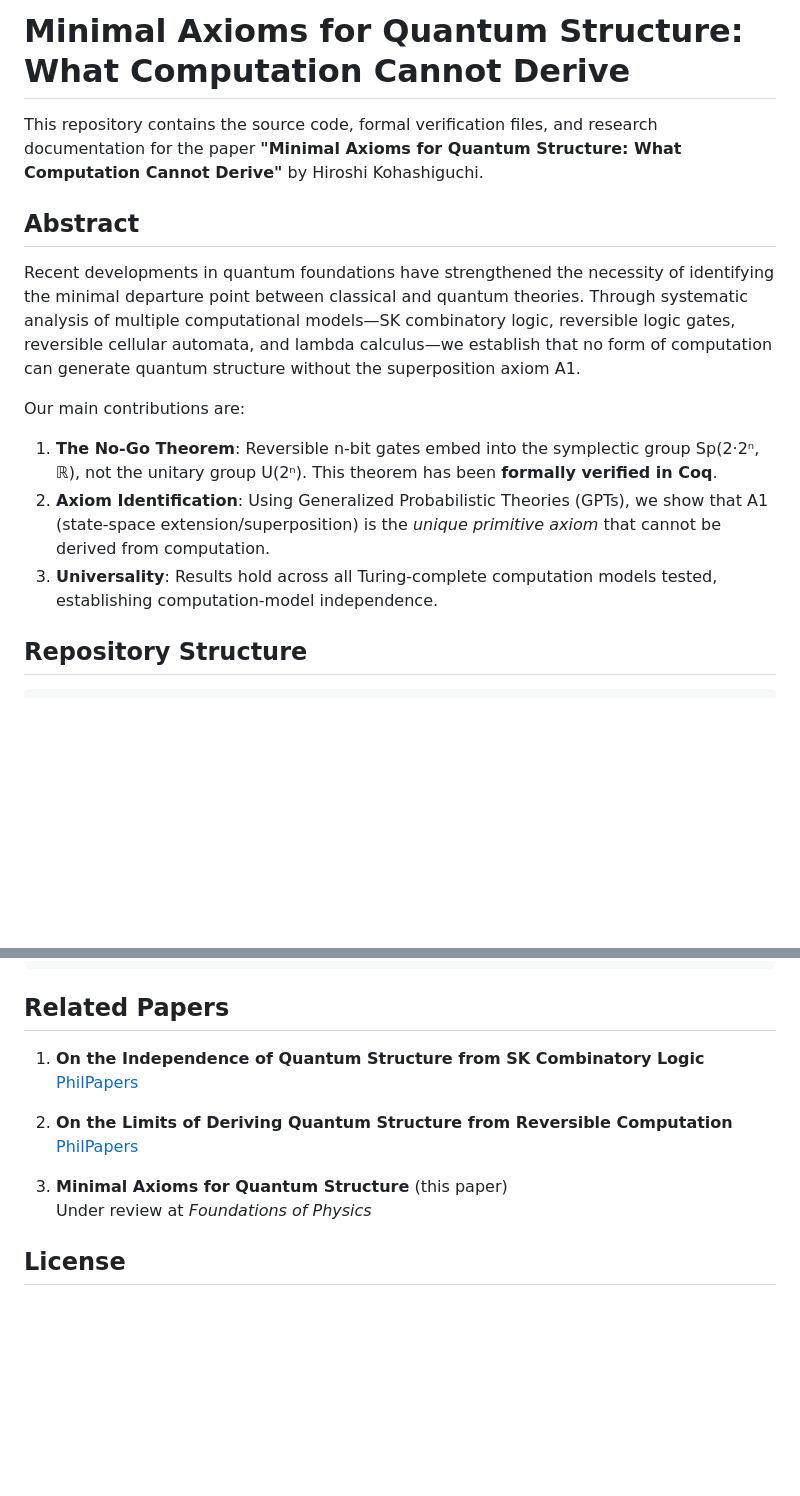
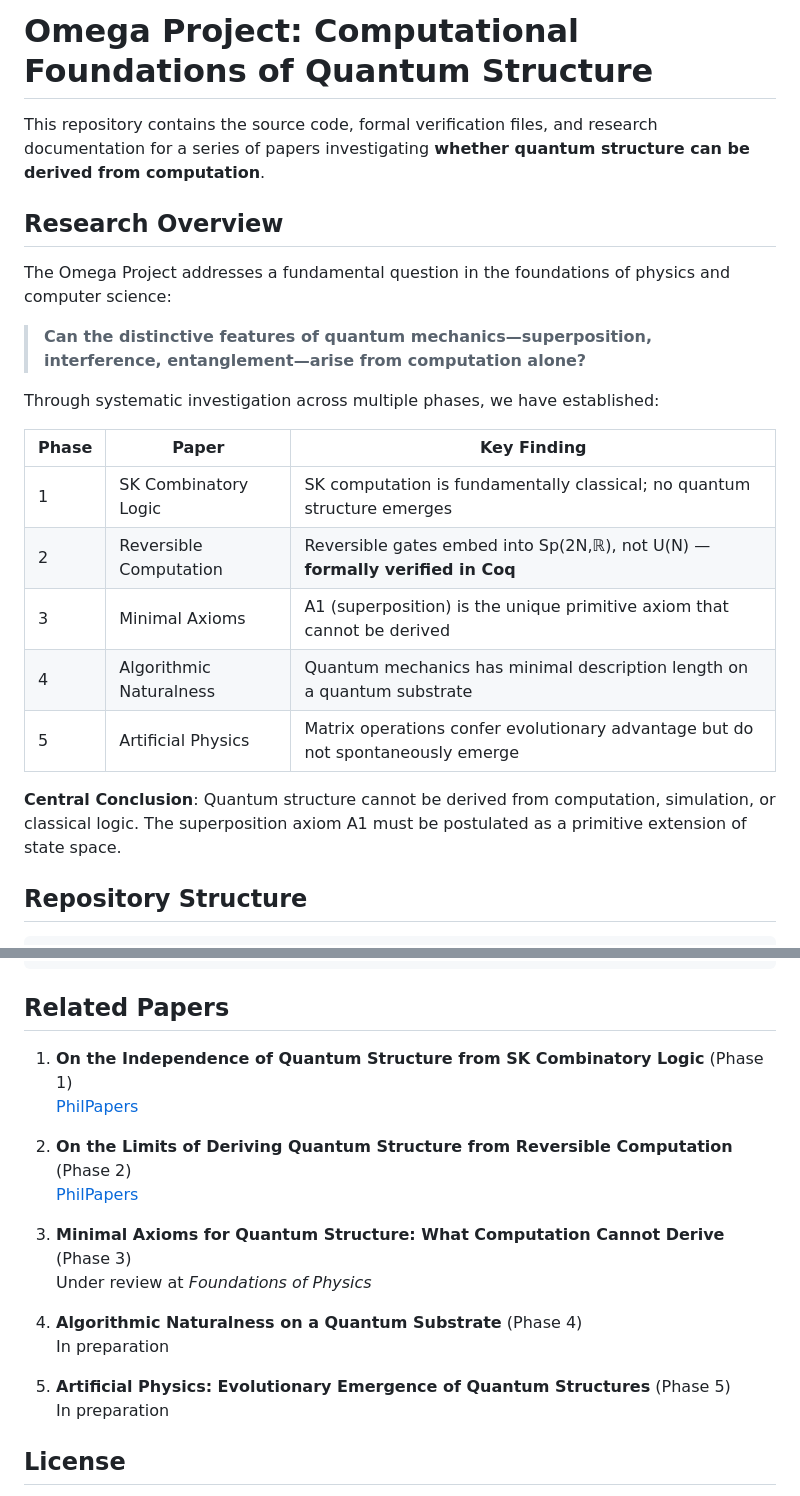
Before and after one commit to future-apps-jp/omega, a Markdown page: README.md, 2 parts joined by grey strips. Drawn GitHub-style; blank space fills up the shorter version.

Commit message:
Update README: rename to Omega Project, reflect full research scope

```diff
--- a/README.md
+++ b/README.md
@@ -1,16 +1,24 @@
-# Minimal Axioms for Quantum Structure: What Computation Cannot Derive
+# Omega Project: Computational Foundations of Quantum Structure
 
-This repository contains the source code, formal verification files, and research documentation for the paper **"Minimal Axioms for Quantum Structure: What Computation Cannot Derive"** by Hiroshi Kohashiguchi.
+This repository contains the source code, formal verification files, and research documentation for a series of papers investigating **whether quantum structure can be derived from computation**.
 
-## Abstract
+## Research Overview
 
-Recent developments in quantum foundations have strengthened the necessity of identifying the minimal departure point between classical and quantum theories. Through systematic analysis of multiple computational models—SK combinatory logic, reversible logic gates, reversible cellular automata, and lambda calculus—we establish that no form of computation can generate quantum structure without the superposition axiom A1.
+The Omega Project addresses a fundamental question in the foundations of physics and computer science:
 
-Our main contributions are:
+> **Can the distinctive features of quantum mechanics—superposition, interference, entanglement—arise from computation alone?**
 
-1. **The No-Go Theorem**: Reversible n-bit gates embed into the symplectic group Sp(2·2ⁿ, ℝ), not the unitary group U(2ⁿ). This theorem has been **formally verified in Coq**.
-2. **Axiom Identification**: Using Generalized Probabilistic Theories (GPTs), we show that A1 (state-space extension/superposition) is the *unique primitive axiom* that cannot be derived from computation.
-3. **Universality**: Results hold across all Turing-complete computation models tested, establishing computation-model independence.
+Through systematic investigation across multiple phases, we have established:
+
+| Phase | Paper | Key Finding |
+|-------|-------|-------------|
+| 1 | SK Combinatory Logic | SK computation is fundamentally classical; no quantum structure emerges |
+| 2 | Reversible Computation | Reversible gates embed into Sp(2N,ℝ), not U(N) — **formally verified in Coq** |
+| 3 | Minimal Axioms | A1 (superposition) is the unique primitive axiom that cannot be derived |
+| 4 | Algorithmic Naturalness | Quantum mechanics has minimal description length on a quantum substrate |
+| 5 | Artificial Physics | Matrix operations confer evolutionary advantage but do not spontaneously emerge |
+
+**Central Conclusion**: Quantum structure cannot be derived from computation, simulation, or classical logic. The superposition axiom A1 must be postulated as a primitive extension of state space.
 
 ## Repository Structure
 
@@ -62,14 +70,20 @@ Theorem no_superposition_from_perm (s : 'S_n) (i : 'I_n) :
 
 ## Related Papers
 
-1. **On the Independence of Quantum Structure from SK Combinatory Logic**
+1. **On the Independence of Quantum Structure from SK Combinatory Logic** (Phase 1)
    [PhilPapers](https://philpapers.org/rec/KOHOTI)
 
-2. **On the Limits of Deriving Quantum Structure from Reversible Computation**
+2. **On the Limits of Deriving Quantum Structure from Reversible Computation** (Phase 2)
    [PhilPapers](https://philpapers.org/rec/KOHLOD)
 
-3. **Minimal Axioms for Quantum Structure** (this paper)
+3. **Minimal Axioms for Quantum Structure: What Computation Cannot Derive** (Phase 3)
    Under review at *Foundations of Physics*
+
+4. **Algorithmic Naturalness on a Quantum Substrate** (Phase 4)
+   In preparation
+
+5. **Artificial Physics: Evolutionary Emergence of Quantum Structures** (Phase 5)
+   In preparation
 
 ## License
 
```
